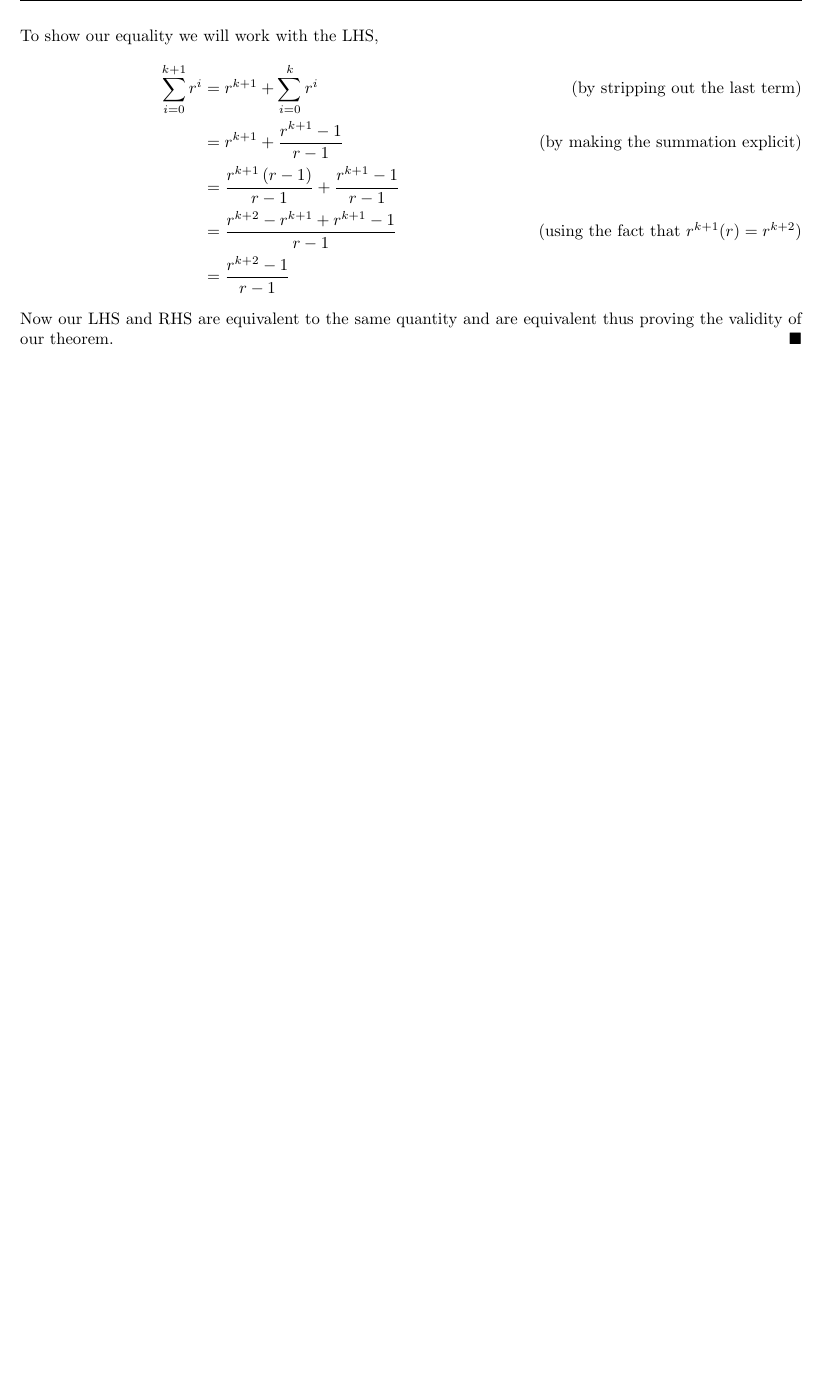
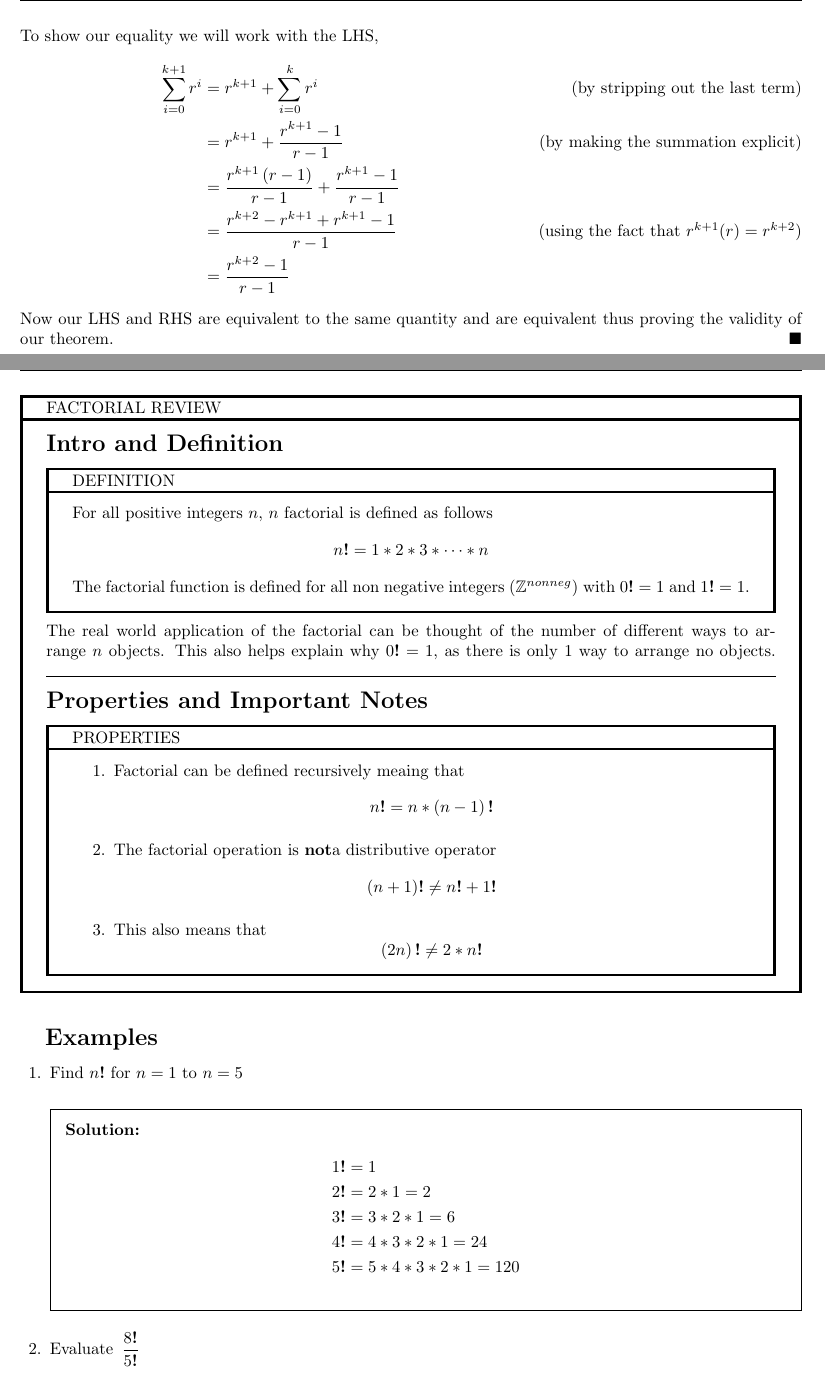
Before and after one commit to jeevanshah07/math-files, a LaTeX problem sheet (tutoring/chelsea/induction/notes/main.tex): part of page 3 of 3 before the commit and two parts of pages 3 and 4 of 5 after it, the two joined at a grey line, cut so that both start at the same text, the shorter picture padded with empty space. Compiled offline with pdfLaTeX.

Commit message:
add factorials to notes

```diff
--- a/tutoring/chelsea/induction/notes/main.tex
+++ b/tutoring/chelsea/induction/notes/main.tex
@@ -176,3 +176,53 @@
       \newline
     \end{proof}
     \fi
+    \newpage
+        \begin{tcolorbox}[breakable, title=FACTORIAL REVIEW, colframe=black, sharp corners, colback=white, colbacktitle=white, coltitle=black]
+          \Large\textbf{Intro and Definition}
+          \normalsize
+          \begin{tcolorbox}[breakable, title=DEFINITION, colframe=black, sharp corners, colback=white, colbacktitle=white, coltitle=black]
+            For all positive integers $n$, $n$ factorial is defined as follows
+            \[
+              n\textbf{!} = 1 * 2 * 3 * \cdots * n
+            \]
+            The factorial function is defined for all non negative integers ($\mathbb{Z}^{nonneg}$) with $0\textbf{!} = 1$ and $1\textbf{!} = 1$.
+        \end{tcolorbox}
+        The real world application of the factorial can be thought of the number of different ways to arrange $n$ objects. This also helps explain why $0\textbf{!} = 1$, as there is only 1 way to arrange no objects.
+      \vspace{0.1in}
+      \noindent\makebox[\linewidth]{\hrulefill}
+      \newline
+      \Large\textbf{Properties and Important Notes}
+      \normalsize
+        \begin{tcolorbox}[breakable, title=PROPERTIES, colframe=black, sharp corners, colback=white, colbacktitle=white, coltitle=black]
+          \begin{enumerate}
+            \item Factorial can be defined recursively meaing that
+              \[
+                n\textbf{!} = n * \left(n-1\right)\textbf{!}
+              \]
+            \item The factorial operation is \textbf{not}a distributive operator
+              \[
+                (n+1)\textbf{!} \ne n\textbf{!} + 1\textbf{!}
+              \]
+            \item This also means that
+              \[
+                \left(2n\right)\textbf{!} \ne 2 * n\textbf{!}
+              \]
+          \end{enumerate}
+        \end{tcolorbox}
+    \end{tcolorbox}
+    \vspace{0.2in}
+    \Large\textbf{Examples}\normalsize
+    \begin{questions}
+      \question Find $n\textbf{!}$ for $n=1$ to $n=5$
+      \begin{solution}[\stretch{1}]
+        \begin{align*}
+          1\textbf{!} &= 1 \\
+          2\textbf{!} &= 2 * 1 = 2 \\
+          3\textbf{!} &= 3 * 2 * 1 = 6 \\
+          4\textbf{!} &= 4 * 3 * 2 * 1 = 24 \\
+          5\textbf{!} &= 5 * 4 * 3 * 2 * 1 = 120
+        \end{align*}
+      \end{solution}
+
+      \question Evaluate $\displaystyle\,\frac{8\textbf{!}}{5\textbf{!}}$
+      \begin{solution}[\stretch{1}]
@@ -178,0 +233 @@
+      \end{solution}
```
Also changed, not shown: prime factorial proof/Main.tex (+1 -1 lines), tutoring/chelsea/induction/notes/main.tex (14 more changed lines), 3 other files.
